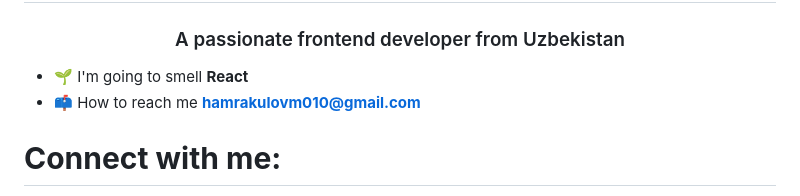
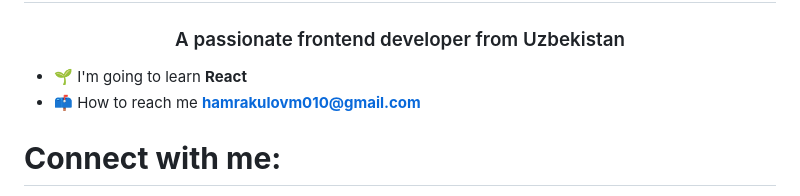
Before and after one commit to hamrakulovmuhammad/hamrakulovmuhammad, a Markdown page: README.md, the part around the change. Drawn GitHub-style.

```diff
--- a/README.md
+++ b/README.md
@@ -18,7 +18,7 @@ https://img.freepik.com/photos-premium/purple-background-chinese-watercolor-land
 <h1 align="center">Hi 👋, I'm Hamrakulov Muhammad</h1>
 <h3 align="center">A passionate frontend developer from Uzbekistan</h3>
 
-- 🌱 I'm going to smell **React**
+- 🌱 I'm going to learn **React**
 -  📫 How to reach me
 **hamrakulovm010@gmail.com**
 
```
